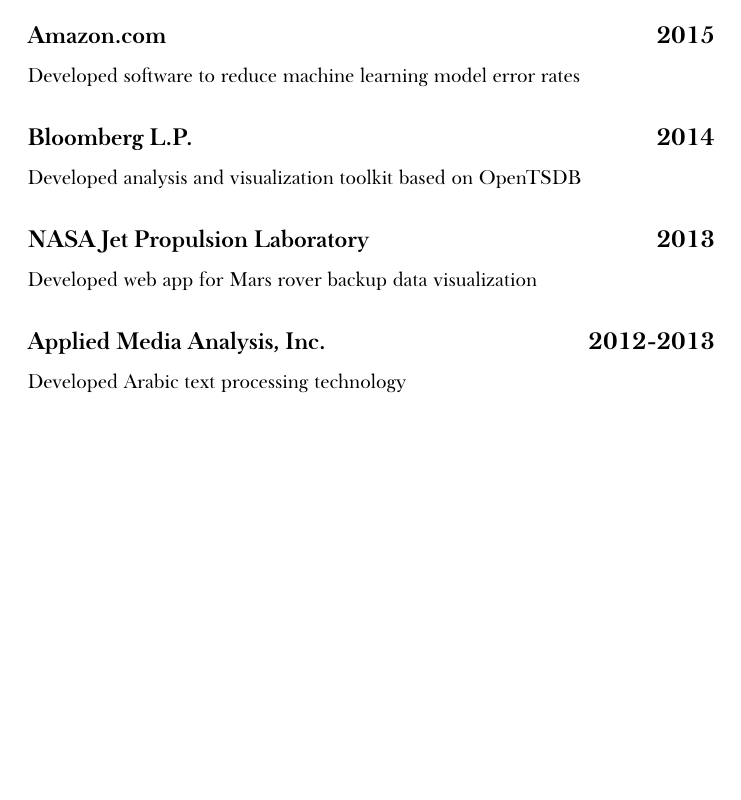
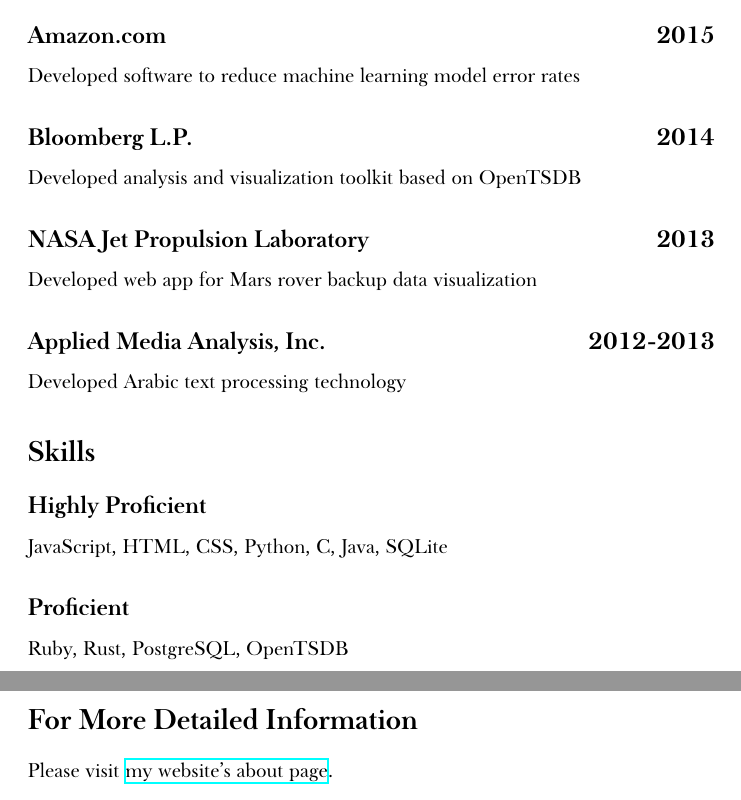
Before and after one commit to michael-younkin/resume, a LaTeX CV (resume.tex): part of the page before the commit and two parts of pages 1 and 2 of 2 after it, the two joined at a grey line, cut so that both start at the same text, the shorter picture padded with empty space. Compiled offline with XeLaTeX; a missing font is replaced by an installed copy or a similar font.

Commit message:
Add skills section and footer

```diff
--- a/resume.tex
+++ b/resume.tex
@@ -72,6 +72,25 @@
 
 
 %%%%%%%%%%%%%%%%%%%%%%%%%%%%%%%%%%%%%%%%%%%%%%%%%%%%%%%%%%%%%%%%%%%%%%%%%%%%%%%%
+% Skills
+%%%%%%%%%%%%%%%%%%%%%%%%%%%%%%%%%%%%%%%%%%%%%%%%%%%%%%%%%%%%%%%%%%%%%%%%%%%%%%%%
+\section*{Skills}
+
+\subsection*{Highly Proficient}
+JavaScript, HTML, CSS, Python, C, Java, SQLite
+
+\subsection*{Proficient}
+Ruby, Rust, PostgreSQL, OpenTSDB
+
+
+%%%%%%%%%%%%%%%%%%%%%%%%%%%%%%%%%%%%%%%%%%%%%%%%%%%%%%%%%%%%%%%%%%%%%%%%%%%%%%%%
+% Footer
+%%%%%%%%%%%%%%%%%%%%%%%%%%%%%%%%%%%%%%%%%%%%%%%%%%%%%%%%%%%%%%%%%%%%%%%%%%%%%%%%
+\section*{For More Detailed Information}
+Please visit \href{http://www.michaelyounkin.com/about.html}{my website's about
+page}.
+
+%%%%%%%%%%%%%%%%%%%%%%%%%%%%%%%%%%%%%%%%%%%%%%%%%%%%%%%%%%%%%%%%%%%%%%%%%%%%%%%%
 % End Document
 %%%%%%%%%%%%%%%%%%%%%%%%%%%%%%%%%%%%%%%%%%%%%%%%%%%%%%%%%%%%%%%%%%%%%%%%%%%%%%%%
 \end{document}
```
